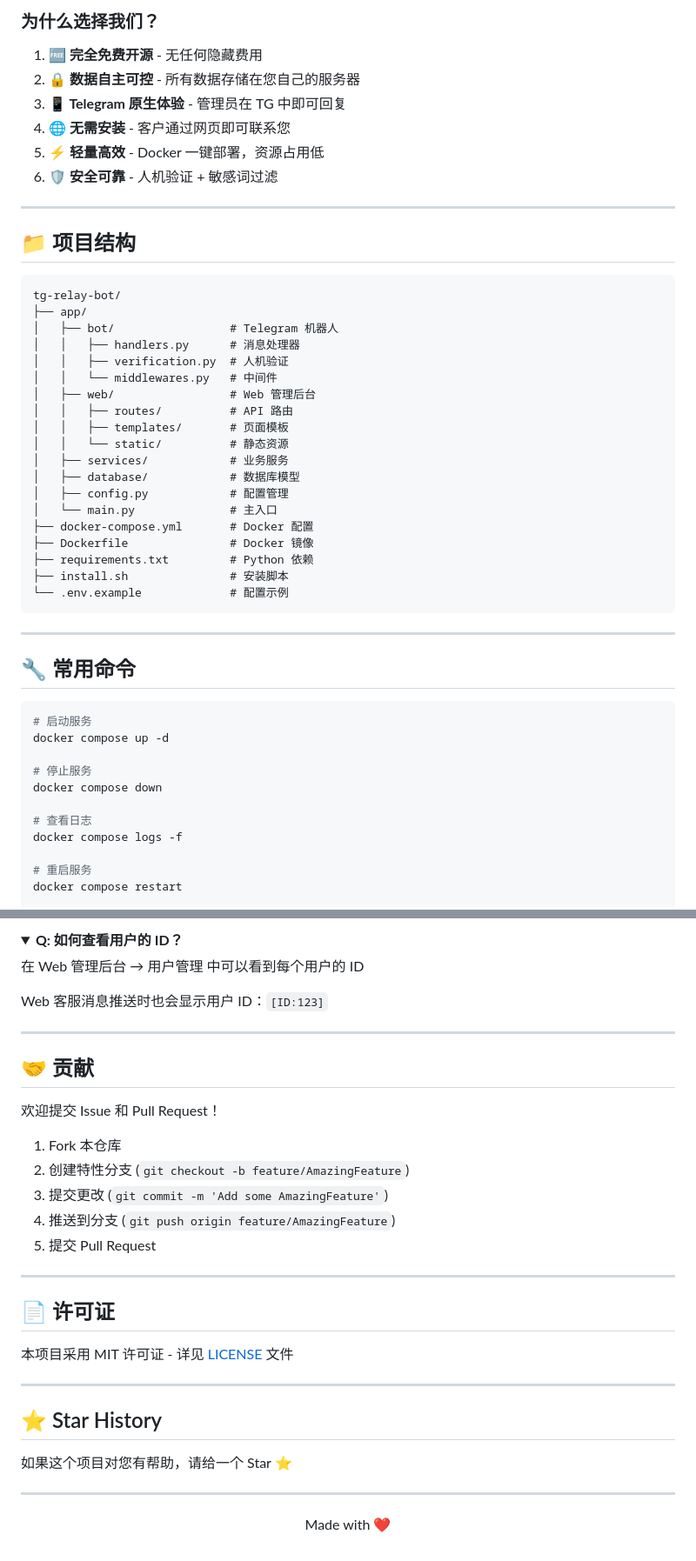
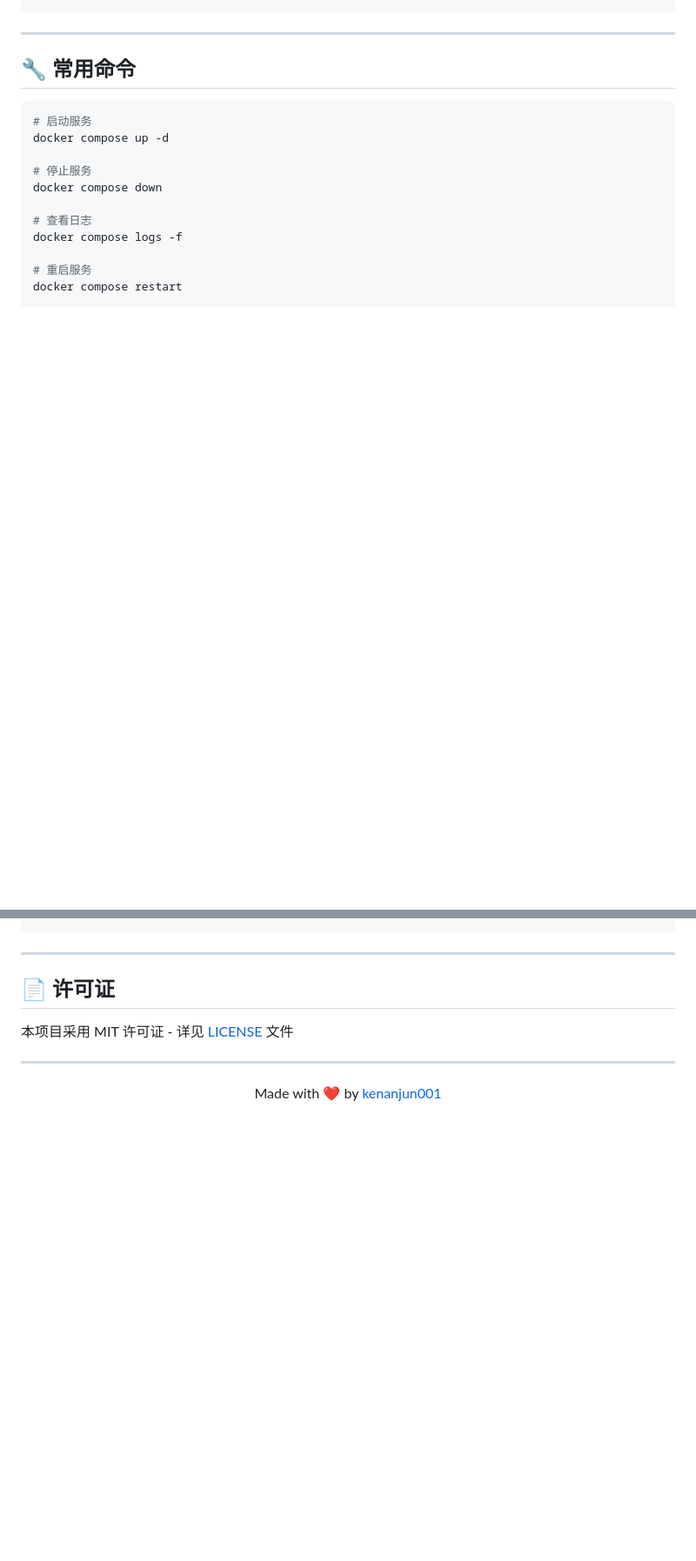
Before and after one commit to kenanjun001/TGBOT, a Markdown page: README.md, 2 parts joined by grey strips. Shown: that part at 87% size. Rendered like a GitHub page; folded sections open; blank space fills up the shorter version.

````diff
--- a/README.md
+++ b/README.md
@@ -297,37 +256,3 @@ docker compose -f docker-compose.postgres.yml up -d
-### 为什么选择我们？
-
-1. **🆓 完全免费开源** - 无任何隐藏费用
-2. **🔒 数据自主可控** - 所有数据存储在您自己的服务器
-3. **📱 Telegram 原生体验** - 管理员在 TG 中即可回复
-4. **🌐 无需安装** - 客户通过网页即可联系您
-5. **⚡ 轻量高效** - Docker 一键部署，资源占用低
-6. **🛡️ 安全可靠** - 人机验证 + 敏感词过滤
-
----
-
-## 📁 项目结构
-
-```
-tg-relay-bot/
-├── app/
-│   ├── bot/                 # Telegram 机器人
-│   │   ├── handlers.py      # 消息处理器
-│   │   ├── verification.py  # 人机验证
-│   │   └── middlewares.py   # 中间件
-│   ├── web/                 # Web 管理后台
-│   │   ├── routes/          # API 路由
-│   │   ├── templates/       # 页面模板
-│   │   └── static/          # 静态资源
-│   ├── services/            # 业务服务
-│   ├── database/            # 数据库模型
-│   ├── config.py            # 配置管理
-│   └── main.py              # 主入口
-├── docker-compose.yml       # Docker 配置
-├── Dockerfile               # Docker 镜像
-├── requirements.txt         # Python 依赖
-├── install.sh               # 安装脚本
-└── .env.example             # 配置示例
-```
 
 ---
 
@@ -410,27 +331,6 @@ cp -r data/ backup/
 ```
 
 </details>
-
-<details>
-<summary><b>Q: 如何查看用户的 ID？</b></summary>
-
-在 Web 管理后台 → 用户管理 中可以看到每个用户的 ID
-
-Web 客服消息推送时也会显示用户 ID：`[ID:123]`
-
-</details>
-
----
-
-## 🤝 贡献
-
-欢迎提交 Issue 和 Pull Request！
-
-1. Fork 本仓库
-2. 创建特性分支 (`git checkout -b feature/AmazingFeature`)
-3. 提交更改 (`git commit -m 'Add some AmazingFeature'`)
-4. 推送到分支 (`git push origin feature/AmazingFeature`)
-5. 提交 Pull Request
 
 ---
 
@@ -440,12 +340,6 @@ Web 客服消息推送时也会显示用户 ID：`[ID:123]`
 
 ---
 
-## ⭐ Star History
-
-如果这个项目对您有帮助，请给一个 Star ⭐
-
----
-
 <p align="center">
-  Made with ❤️
+  Made with ❤️ by <a href="https://github.com/kenanjun001">kenanjun001</a>
 </p>
````
Also changed, not shown: other parts of README.md (+33 -78 lines).
